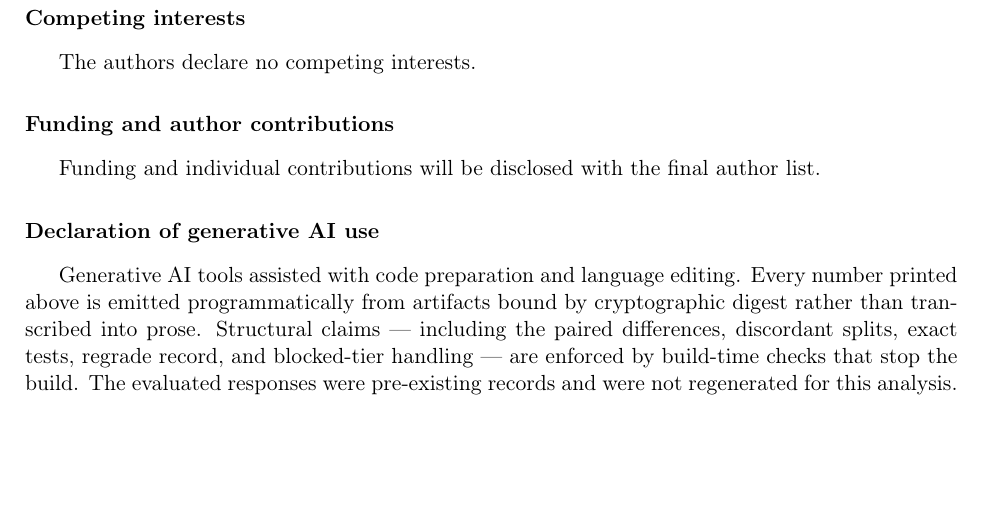
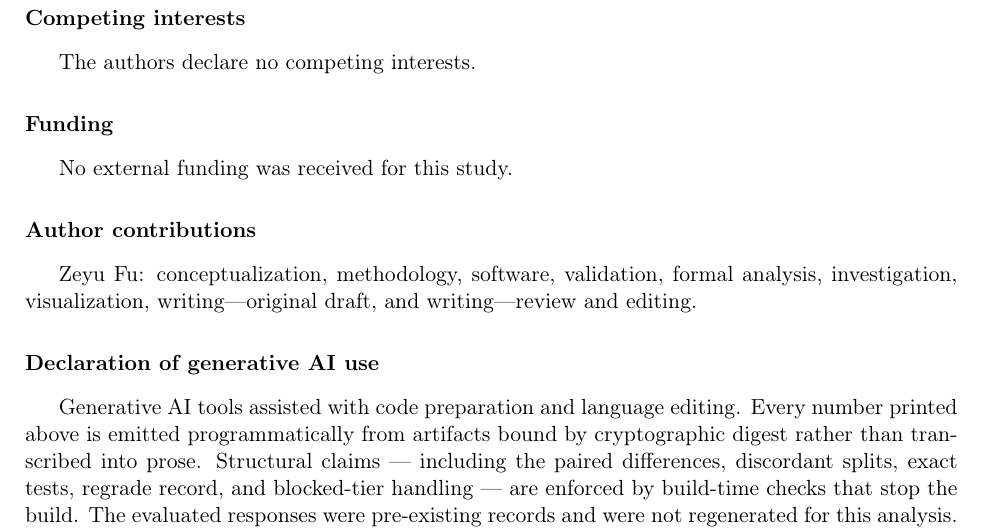
Before and after one commit to PeterPonyu/minimum-flip-set-audit, a LaTeX paper (paper/tex/main_elsarticle.tex, which reads paper/tex/body.tex): part of page 27 of 28, cut so that both start at the same text, the shorter picture padded with empty space. Compiled offline with pdfLaTeX.

```diff
--- a/paper/tex/body.tex
+++ b/paper/tex/body.tex
@@ -741,10 +741,21 @@
 
 The authors declare no competing interests.
 
-\section*{Funding and author contributions}
+\section*{Funding}
 
-Funding and individual contributions will be disclosed with the final author
-list.
+No external funding was received for this study.
+
+\section*{Author contributions}
+
+\ifdefined\ANONYMOUS
+The sole author performed conceptualization, methodology, software, validation,
+formal analysis, investigation, visualization, writing---original draft, and
+writing---review and editing.
+\else
+Zeyu Fu: conceptualization, methodology, software, validation, formal analysis,
+investigation, visualization, writing---original draft, and writing---review
+and editing.
+\fi
 
 \section*{Declaration of generative AI use}
 
```
Also changed, not shown: ENVIRONMENT.md (+1 -1 lines), paper/tex/generated_availability.tex (+2 -2 lines), README.md.
